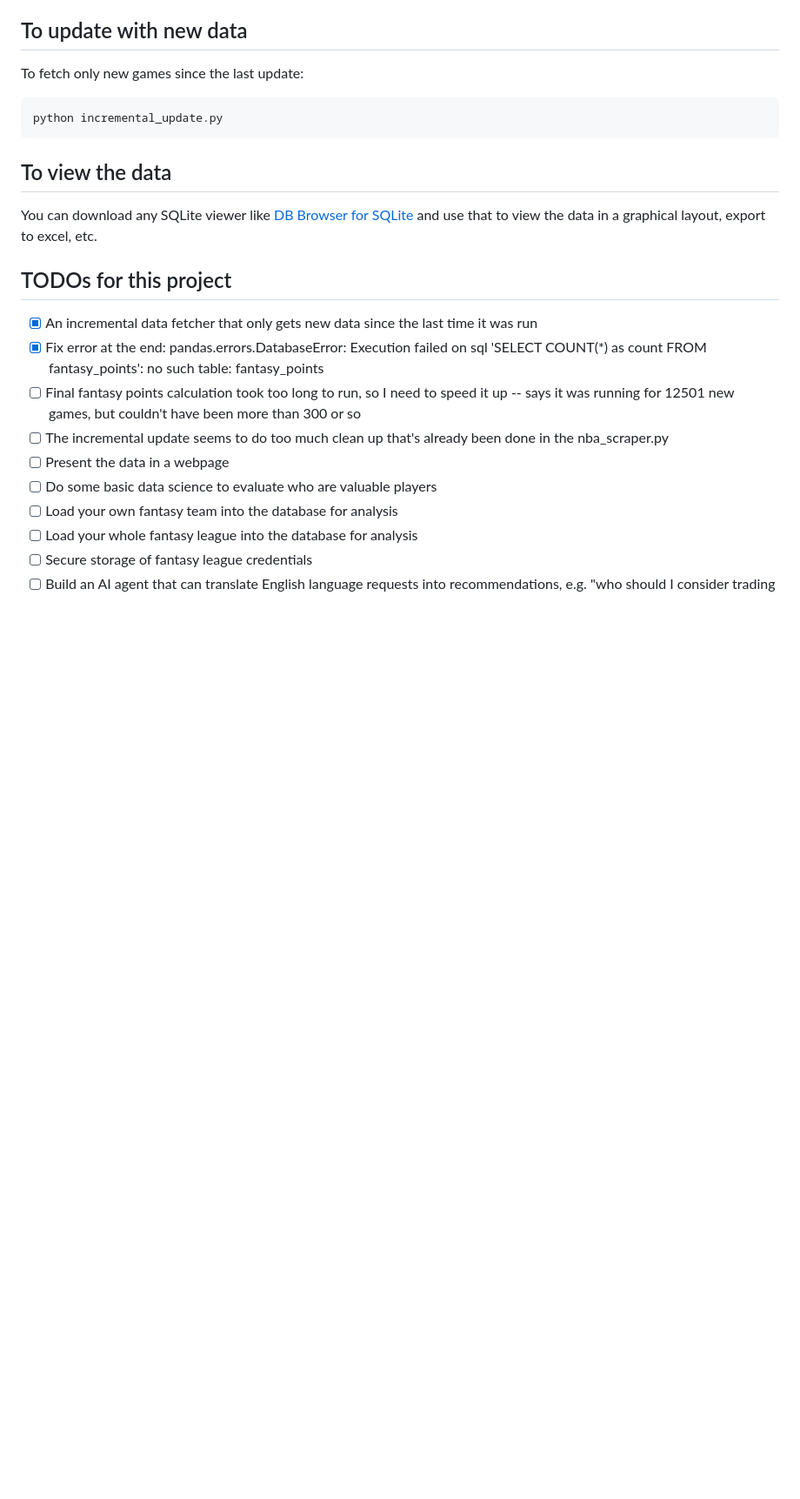
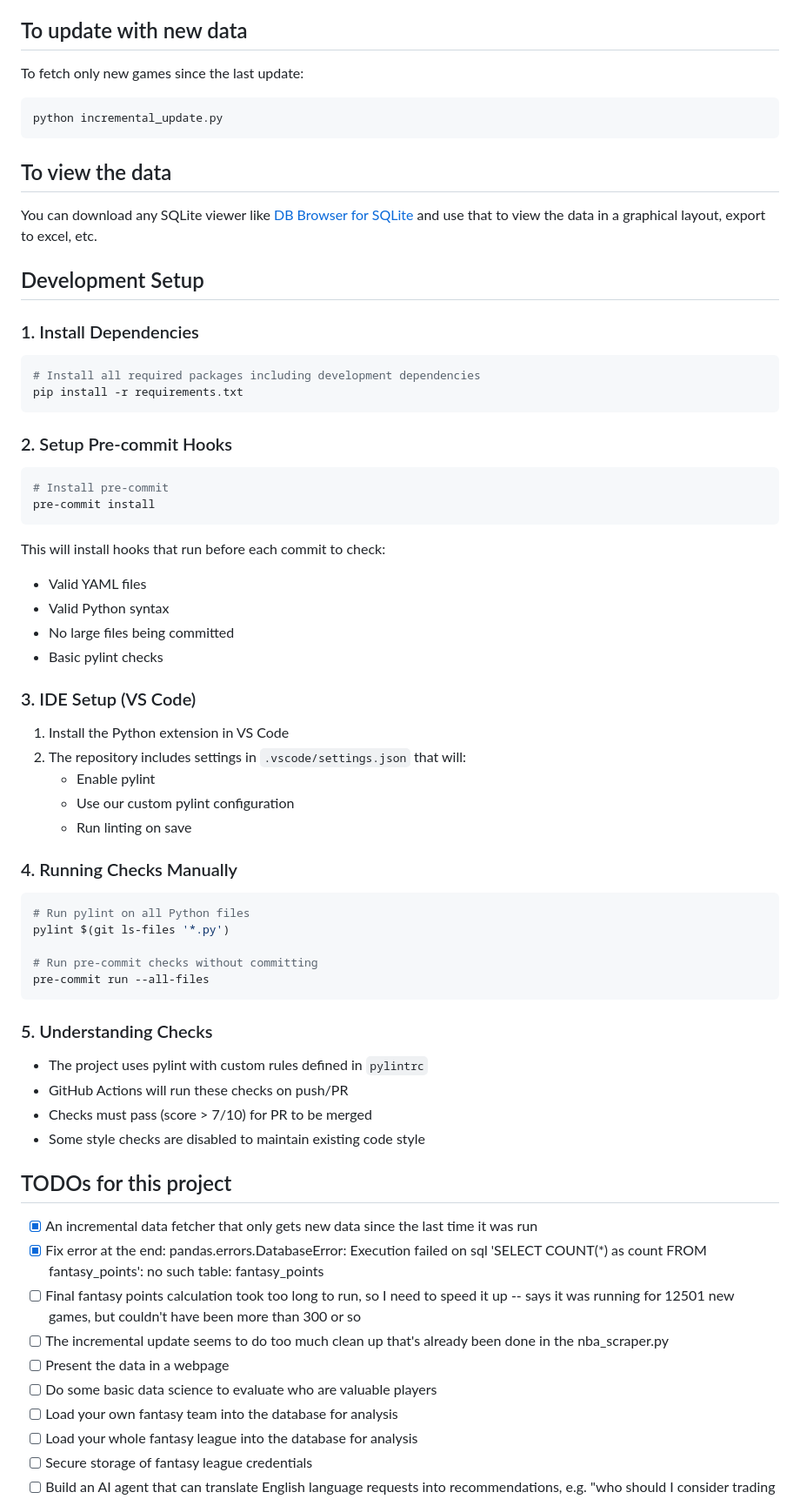
Before and after one commit to andrewinwlg/fantasy-helper, a Markdown page: README.md, the part around the change. Shown at 87% size. Drawn GitHub-style; blank space fills up the shorter version.

Commit message:
Add dev setup info

````diff
--- a/README.md
+++ b/README.md
@@ -25,6 +25,48 @@ python incremental_update.py
 ## To view the data
 
 You can download any SQLite viewer like [DB Browser for SQLite](https://sqlitebrowser.org/dl/) and use that to view the data in a graphical layout, export to excel, etc.
+
+## Development Setup
+
+### 1. Install Dependencies
+```bash
+# Install all required packages including development dependencies
+pip install -r requirements.txt
+```
+
+### 2. Setup Pre-commit Hooks
+```bash
+# Install pre-commit
+pre-commit install
+```
+
+This will install hooks that run before each commit to check:
+- Valid YAML files
+- Valid Python syntax
+- No large files being committed
+- Basic pylint checks
+
+### 3. IDE Setup (VS Code)
+1. Install the Python extension in VS Code
+2. The repository includes settings in `.vscode/settings.json` that will:
+    - Enable pylint
+    - Use our custom pylint configuration
+    - Run linting on save
+
+### 4. Running Checks Manually
+```bash
+# Run pylint on all Python files
+pylint $(git ls-files '*.py')
+
+# Run pre-commit checks without committing
+pre-commit run --all-files
+```
+
+### 5. Understanding Checks
+- The project uses pylint with custom rules defined in `pylintrc`
+- GitHub Actions will run these checks on push/PR
+- Checks must pass (score > 7/10) for PR to be merged
+- Some style checks are disabled to maintain existing code style
 
 ## TODOs for this project
 
````
